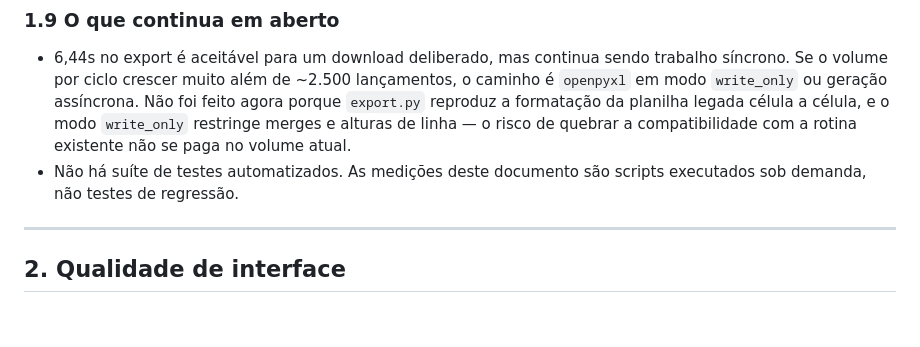
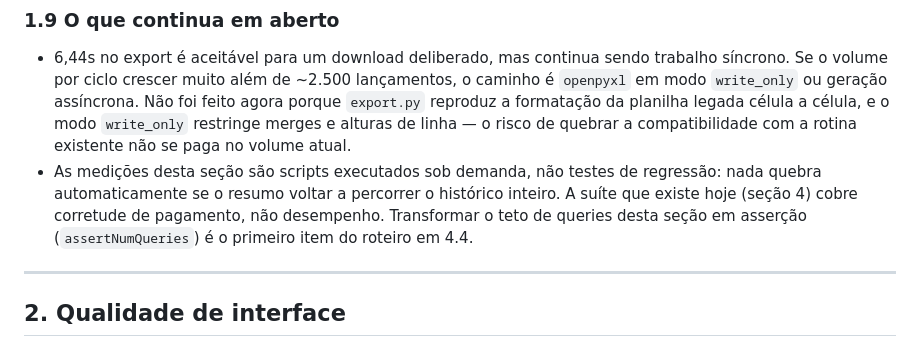
Before and after one commit to bernardozschaber/prova-pay, a Markdown page: TESTES.md, the part around the change. Rendered like a GitHub page; blank space fills up the shorter version.

Commit message:
feat(core): TESTES.md (3/6)
Parte 3/6 de TESTES.md, dentro do trabalho de perfil, avatares e navegação estilo Notion.

```diff
--- a/TESTES.md
+++ b/TESTES.md
@@ -124,8 +124,11 @@ DATABASE_URL="sqlite:///$BENCH" python manage.py seed
   agora porque `export.py` reproduz a formatação da planilha legada célula a célula,
   e o modo `write_only` restringe merges e alturas de linha — o risco de quebrar a
   compatibilidade com a rotina existente não se paga no volume atual.
-- Não há suíte de testes automatizados. As medições deste documento são scripts
-  executados sob demanda, não testes de regressão.
+- As medições desta seção são scripts executados sob demanda, não testes de
+  regressão: nada quebra automaticamente se o resumo voltar a percorrer o
+  histórico inteiro. A suíte que existe hoje (seção 4) cobre corretude de
+  pagamento, não desempenho. Transformar o teto de queries desta seção em
+  asserção (`assertNumQueries`) é o primeiro item do roteiro em 4.4.
 
 ---
 
```
